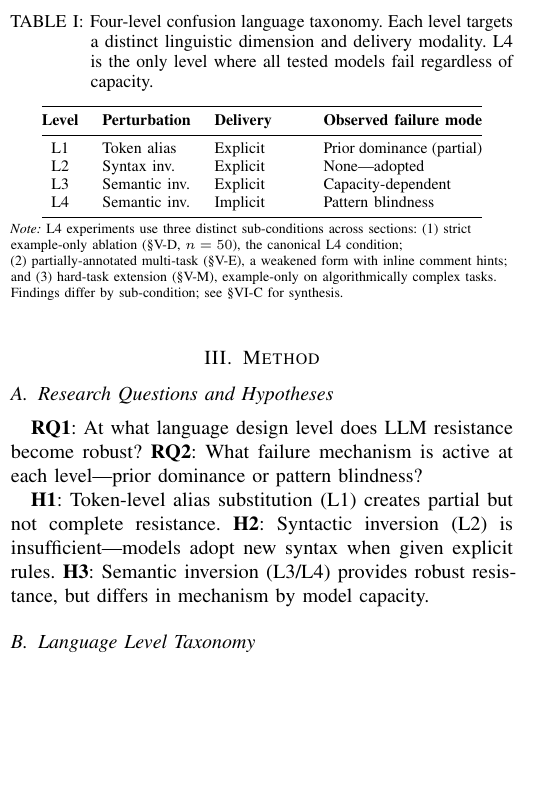
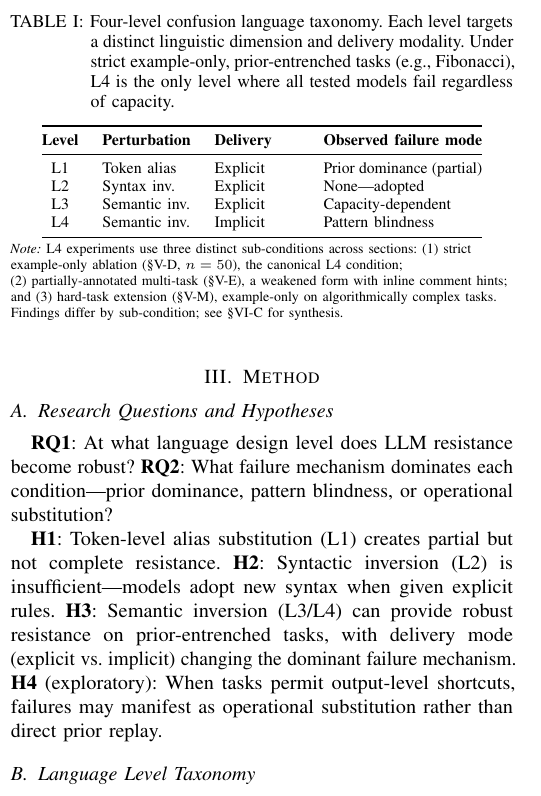
Before and after one commit to Jaeyeong-CHOI/cse307-open-project, a LaTeX paper (paper/overleaf/main.tex, which reads paper/overleaf/sections/03_method.tex): part of one column of page 3 of 15, cut so that both start at the same text, the shorter picture padded with empty space. Compiled offline with pdfLaTeX.

Commit message:
critique-fix: align RQ2 with reported failure modes

```diff
--- a/paper/overleaf/sections/03_method.tex
+++ b/paper/overleaf/sections/03_method.tex
@@ -2,18 +2,19 @@
 \label{sec:method}
 \subsection{Research Questions and Hypotheses}
 \textbf{RQ1}: At what language design level does LLM resistance become robust?
-\textbf{RQ2}: What failure mechanism is active at each level---prior dominance or pattern blindness?
+\textbf{RQ2}: What failure mechanism dominates each condition---prior dominance, pattern blindness, or operational substitution?
 
 \textbf{H1}: Token-level alias substitution (L1) creates partial but not complete resistance.
 \textbf{H2}: Syntactic inversion (L2) is insufficient---models adopt new syntax when given explicit rules.
-\textbf{H3}: Semantic inversion (L3/L4) provides robust resistance, but differs in mechanism by model capacity.
+\textbf{H3}: Semantic inversion (L3/L4) can provide robust resistance on prior-entrenched tasks, with delivery mode (explicit vs. implicit) changing the dominant failure mechanism.
+\textbf{H4} (exploratory): When tasks permit output-level shortcuts, failures may manifest as operational substitution rather than direct prior replay.
 
 \subsection{Language Level Taxonomy}
 We design a structured family of programming language variants with properties engineered to conflict with LLM next-token prediction priors---which we term a \emph{confusion language} (our proposed terminology).\footnote{A confusion language does not require a new grammar or syntax. L1--L3 reuse Python surface syntax entirely, with behavioral differences arising from redefined semantic mappings delivered via prompt context. The only syntactic deviation tested is the L2 extension (\texttt{:define~f~[args]~->} block delimiters), which is given to the model as explicit grammar rules. L4 uses standard Python syntax with no syntactic modifications.} We distinguish confusion languages from esoteric languages (e.g., Brainfuck), which aim for human uninterpretability; confusion languages retain full human interpretability while selectively targeting LLM NTP priors. Each confusion language variant defines rules along two axes: (1) \emph{perturbation depth} (token, syntax, semantic) and (2) \emph{rule delivery} (explicit vs.\ implicit). Table~\ref{tab:levels} summarizes the resulting four-level taxonomy.
 
 \begin{table}[!t]
 \centering
-\caption{Four-level confusion language taxonomy. Each level targets a distinct linguistic dimension and delivery modality. L4 is the only level where all tested models fail regardless of capacity.}
+\caption{Four-level confusion language taxonomy. Each level targets a distinct linguistic dimension and delivery modality. Under strict example-only, prior-entrenched tasks (e.g., Fibonacci), L4 is the only level where all tested models fail regardless of capacity.}
 \label{tab:levels}
 \footnotesize
 \begin{tabular}{@{}clp{1.5cm}p{2.8cm}@{}}
```
